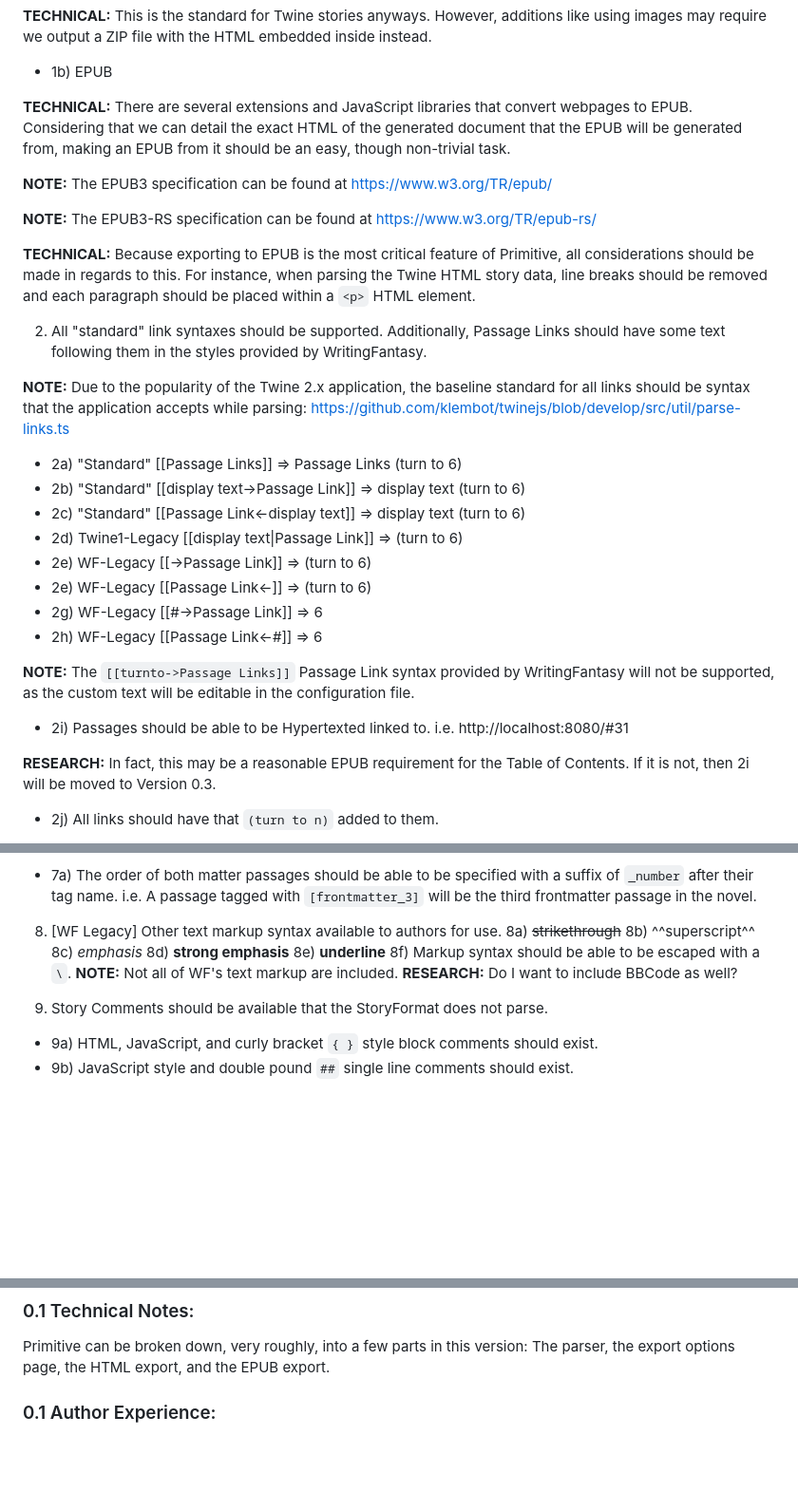
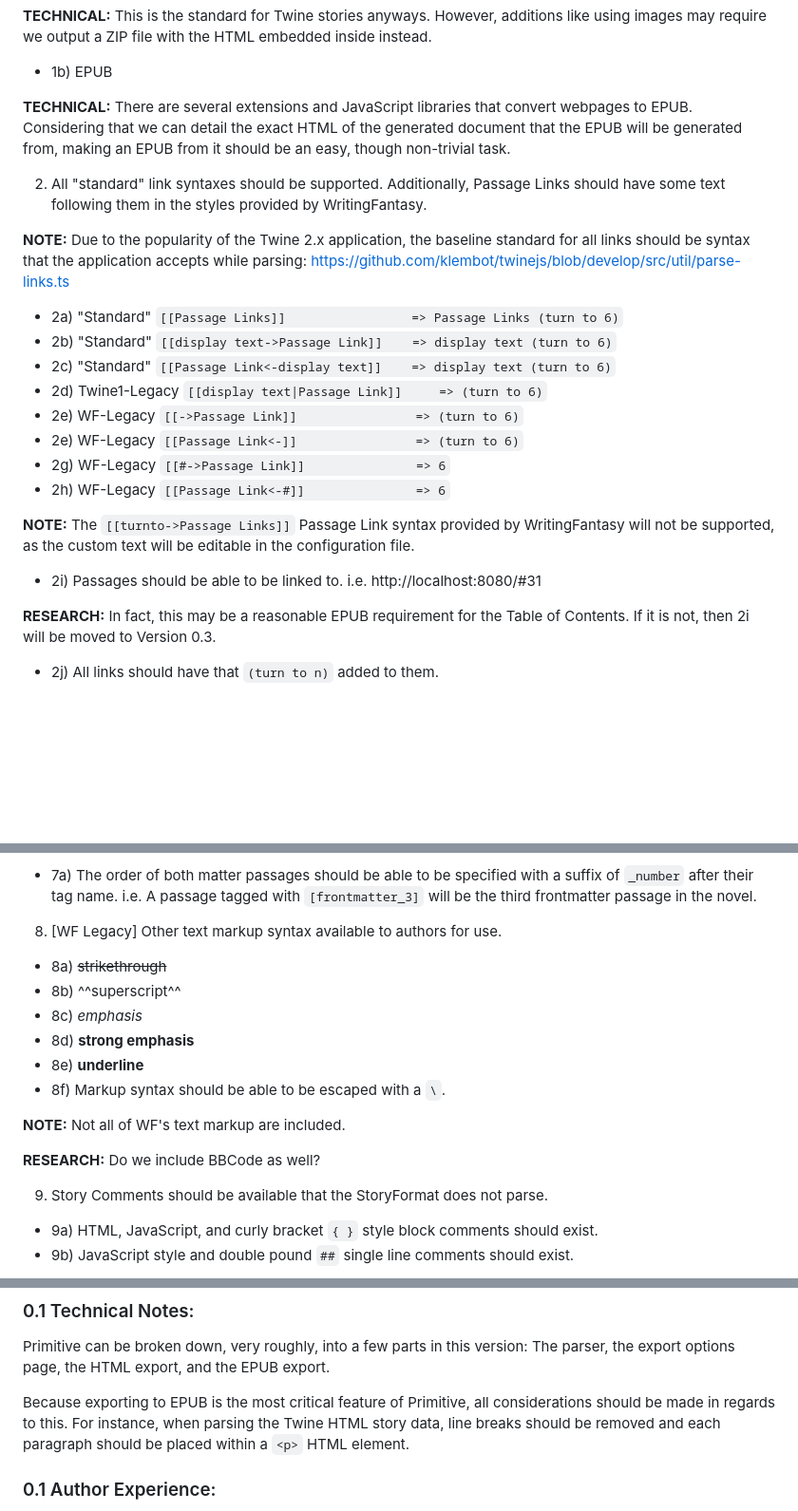
Before and after one commit to leahiel/Primitive-StoryFormat, a Markdown page: Scope-Document.md, 3 parts joined by grey strips. Shown at 95% size. GitHub-like rendering; blank space fills up the shorter version.

```diff
--- a/Scope-Document.md
+++ b/Scope-Document.md
@@ -55,28 +60,22 @@ As required of a StoryFormat for EPUB, passages should be output in a randomized
 
 **TECHNICAL:** There are several extensions and JavaScript libraries that convert webpages to EPUB. Considering that we can detail the exact HTML of the generated document that the EPUB will be generated from, making an EPUB from it should be an easy, though non-trivial task.
 
-**NOTE:** The EPUB3 specification can be found at https://www.w3.org/TR/epub/
-
-**NOTE:** The EPUB3-RS specification can be found at https://www.w3.org/TR/epub-rs/
-
-**TECHNICAL:** Because exporting to EPUB is the most critical feature of Primitive, all considerations should be made in regards to this. For instance, when parsing the Twine HTML story data, line breaks should be removed and each paragraph should be placed within a `<p>` HTML element.
-
 2) All "standard" link syntaxes should be supported. Additionally, Passage Links should have some text following them in the styles provided by WritingFantasy.
 
 **NOTE:** Due to the popularity of the Twine 2.x application, the baseline standard for all links should be syntax that the application accepts while parsing: https://github.com/klembot/twinejs/blob/develop/src/util/parse-links.ts
 
-* 2a) "Standard"     [[Passage Links]]                 => Passage Links (turn to 6)
-* 2b) "Standard"     [[display text->Passage Link]]    => display text (turn to 6)
-* 2c) "Standard"     [[Passage Link<-display text]]    => display text (turn to 6)
-* 2d) Twine1-Legacy  [[display text|Passage Link]]     => (turn to 6)
-* 2e) WF-Legacy      [[->Passage Link]]                => (turn to 6)
-* 2e) WF-Legacy      [[Passage Link<-]]                => (turn to 6)
-* 2g) WF-Legacy      [[#->Passage Link]]               => 6
-* 2h) WF-Legacy      [[Passage Link<-#]]               => 6
+* 2a) "Standard"     `[[Passage Links]]                 => Passage Links (turn to 6)`
+* 2b) "Standard"     `[[display text->Passage Link]]    => display text (turn to 6)`
+* 2c) "Standard"     `[[Passage Link<-display text]]    => display text (turn to 6)`
+* 2d) Twine1-Legacy  `[[display text|Passage Link]]     => (turn to 6)`
+* 2e) WF-Legacy      `[[->Passage Link]]                => (turn to 6)`
+* 2e) WF-Legacy      `[[Passage Link<-]]                => (turn to 6)`
+* 2g) WF-Legacy      `[[#->Passage Link]]               => 6`
+* 2h) WF-Legacy      `[[Passage Link<-#]]               => 6`
 
 **NOTE:** The `[[turnto->Passage Links]]` Passage Link syntax provided by WritingFantasy will not be supported, as the custom text will be editable in the configuration file.
 
-* 2i) Passages should be able to be Hypertexted linked to. i.e. http://localhost:8080/#31
+* 2i) Passages should be able to be linked to. i.e. http://localhost:8080/#31
 
 **RESEARCH:** In fact, this may be a reasonable EPUB requirement for the Table of Contents. If it is not, then 2i will be moved to Version 0.3.
 
@@ -109,14 +108,16 @@ As required of a StoryFormat for EPUB, passages should be output in a randomized
 * 7a) The order of both matter passages should be able to be specified with a suffix of `_number` after their tag name. i.e. A passage tagged with `[frontmatter_3]` will be the third frontmatter passage in the novel.
 
 8) [WF Legacy] Other text markup syntax available to authors for use.
-8a) ~~strikethrough~~
-8b) ^^superscript^^
-8c) *emphasis*
-8d) **strong emphasis**
-8e) __underline__
-8f) Markup syntax should be able to be escaped with a `\`.
+* 8a) ~~strikethrough~~
+* 8b) ^^superscript^^
+* 8c) *emphasis*
+* 8d) **strong emphasis**
+* 8e) __underline__
+* 8f) Markup syntax should be able to be escaped with a `\`.
+
 **NOTE:** Not all of WF's text markup are included.
-**RESEARCH:** Do I want to include BBCode as well?
+
+**RESEARCH:** Do we include BBCode as well?
 
 9) Story Comments should be available that the StoryFormat does not parse.
 * 9a) HTML, JavaScript, and curly bracket `{ }` style block comments should exist.
@@ -144,6 +145,8 @@ styles = {
 
 ### 0.1 Technical Notes:
 Primitive can be broken down, very roughly, into a few parts in this version: The parser, the export options page, the HTML export, and the EPUB export.
+
+Because exporting to EPUB is the most critical feature of Primitive, all considerations should be made in regards to this. For instance, when parsing the Twine HTML story data, line breaks should be removed and each paragraph should be placed within a `<p>` HTML element.
 
 
 
```
Also changed, not shown: other parts of Scope-Document.md (+75 -64 lines).
